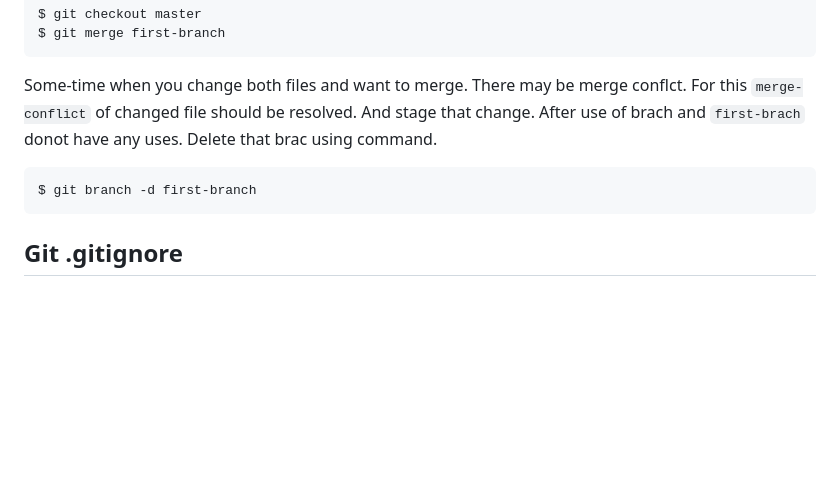
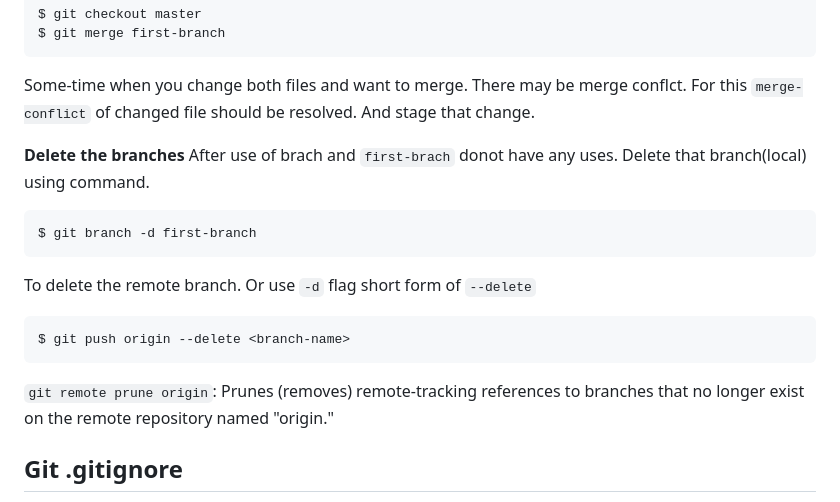
Before and after one commit to realsanjeev/tutorial-git, a Markdown page: GIT.md, the part around the change printed below. GitHub-like rendering; blank space fills up the shorter version.

````diff
--- a/README.md
+++ b/GIT.md
@@ -94,10 +94,18 @@ $ git checkout master
 $ git merge first-branch
 ```
 Some-time when you change both files and want to merge. There may be merge conflct. For this `merge-conflict` of changed file should be resolved. And stage that change.
-After use of brach and `first-brach` donot have any uses. Delete that brac using command.
+
+**Delete the branches**
+After use of brach and `first-brach` donot have any uses. Delete that branch(local) using command.
 ```
 $ git branch -d first-branch
 ```
+To delete the remote branch. Or use `-d` flag short form of `--delete`
+```
+$ git push origin --delete <branch-name>
+```
+`git remote prune origin`: Prunes (removes) remote-tracking references to branches that no longer exist on the remote repository named "origin."
+
 ## Git .gitignore
 `.gitignore` file includeitself is being ttracked. file that you donot want to be tracked. But `.gitignore` file itself is being tracked.
 ```
````
Also changed, not shown: other parts of GIT.md (+31 -3 lines).
